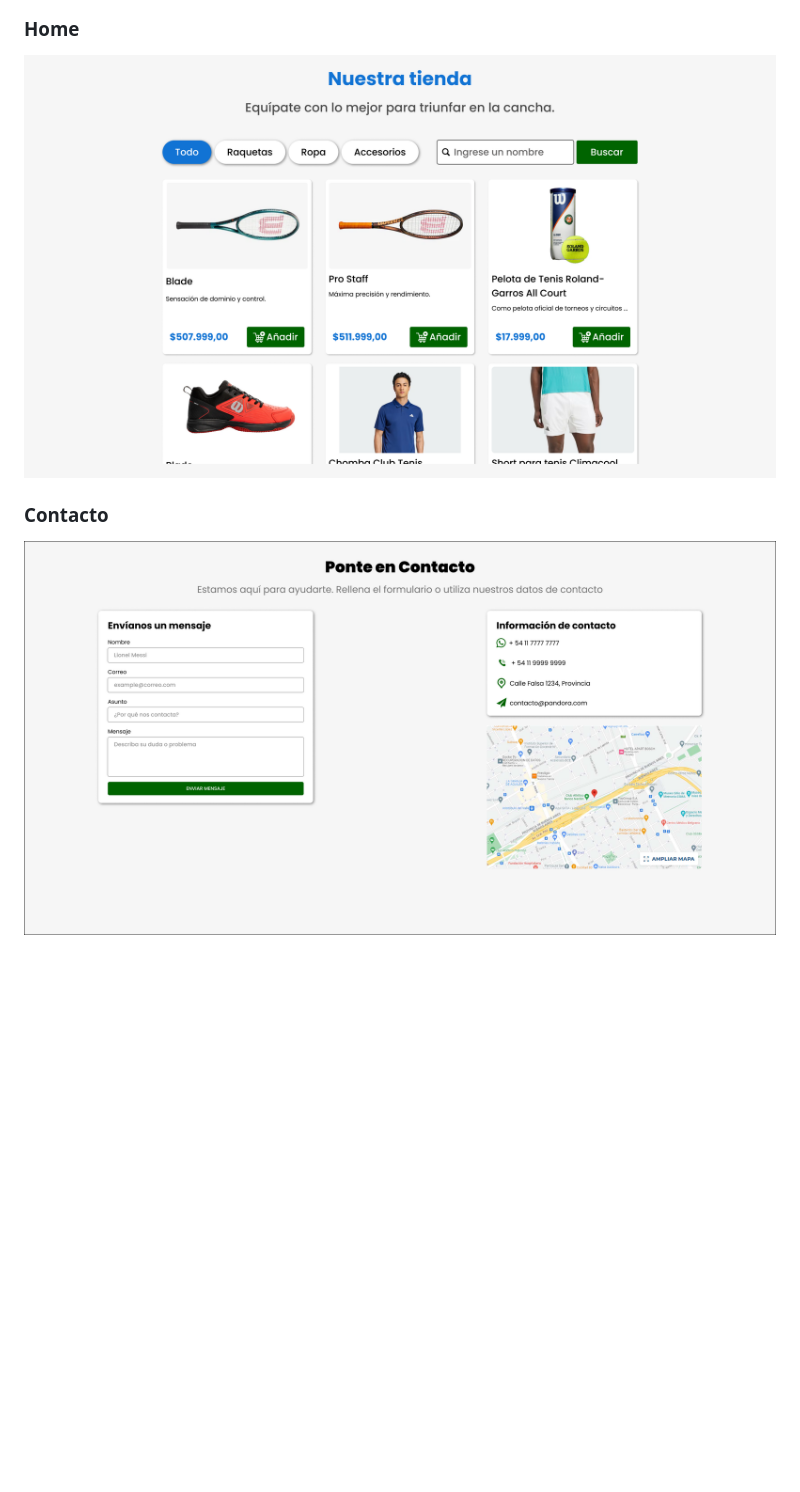
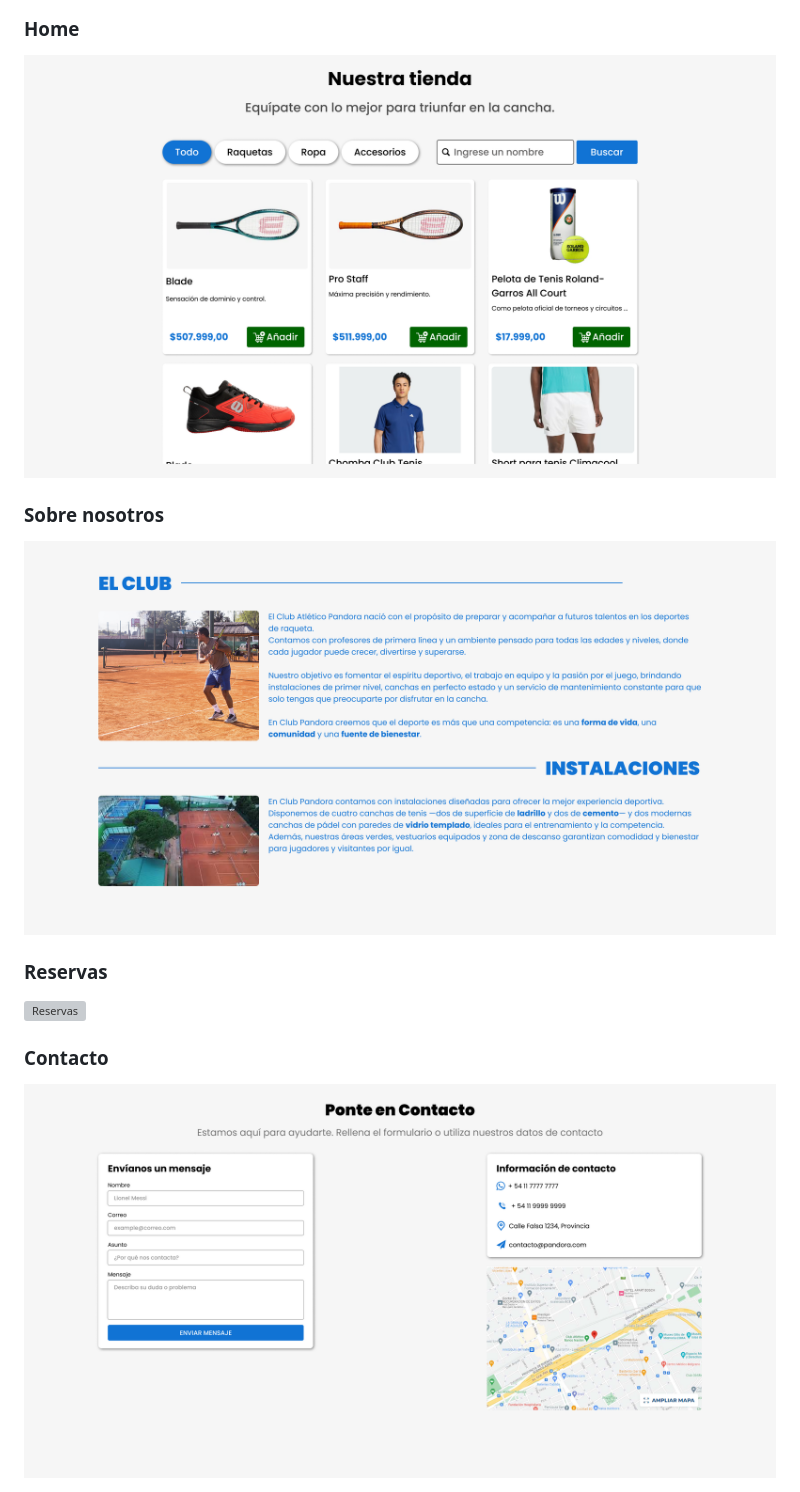
Before and after one commit to tgraziano/pandora-tenis-club, a Markdown page: README.md, the part around the change. Drawn GitHub-style; pictures changed too: docs/contacto.png, docs/home.png, docs/nosotros.png (added); blank space fills up the shorter version; grey boxes are pictures that could not be loaded.

Commit message:
docs: add screenshots for About Us and Reservations sections
- Added new screenshots for "About Us" (nosotros.png) and "Reservations" (reserva.png) pages
- Updated existing screenshots for Home and Contact pages with latest UI
- Added corresponding sections in README.md to showcase new pages

```diff
--- a/README.md
+++ b/README.md
@@ -50,6 +50,14 @@ Correr el apache de xampp e ingresar a <a href="http://localhost">http://localho
 
 <img src="./docs/home.png" alt="Home">
 
+### Sobre nosotros
+
+<img src="./docs/nosotros.png" alt="Nosotros">
+
+### Reservas
+
+<img src="./docs/reservas.png" alt="Reservas">
+
 ### Contacto
 
 <img src="./docs/contacto.png" alt="Contacto">
```
Also changed, not shown: docs/reserva.png (added).
